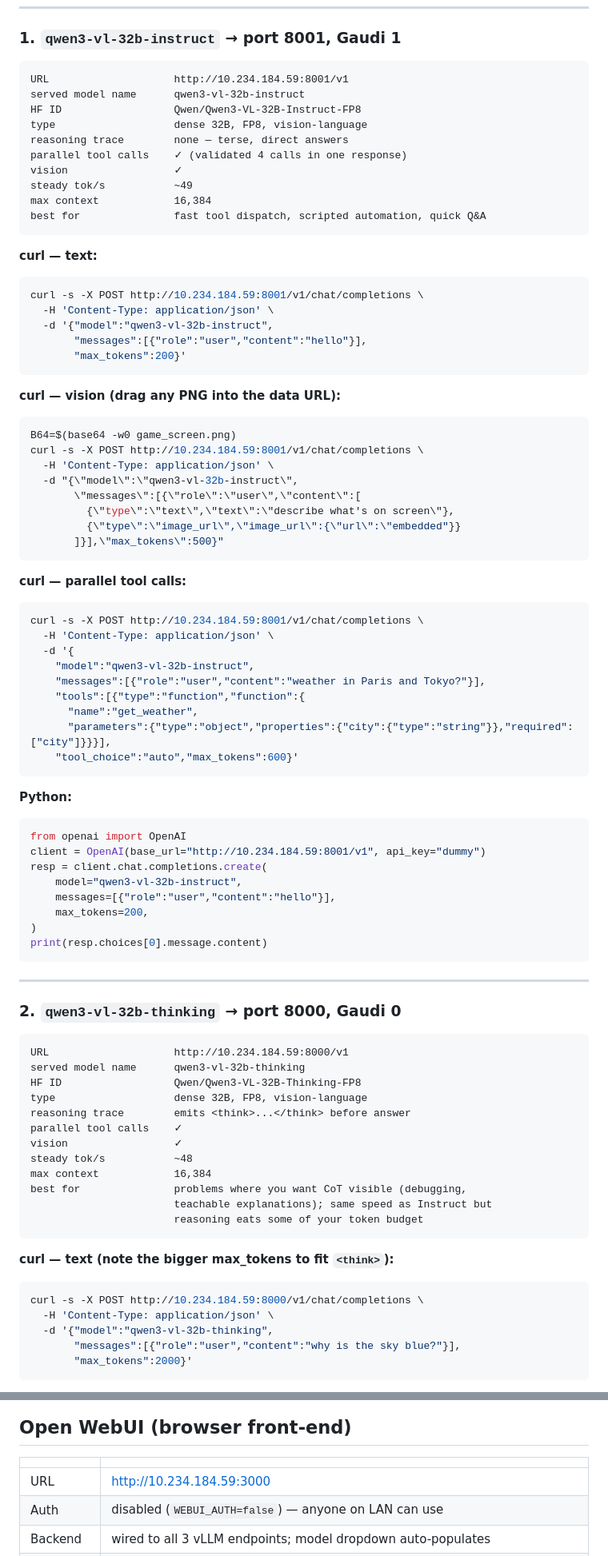
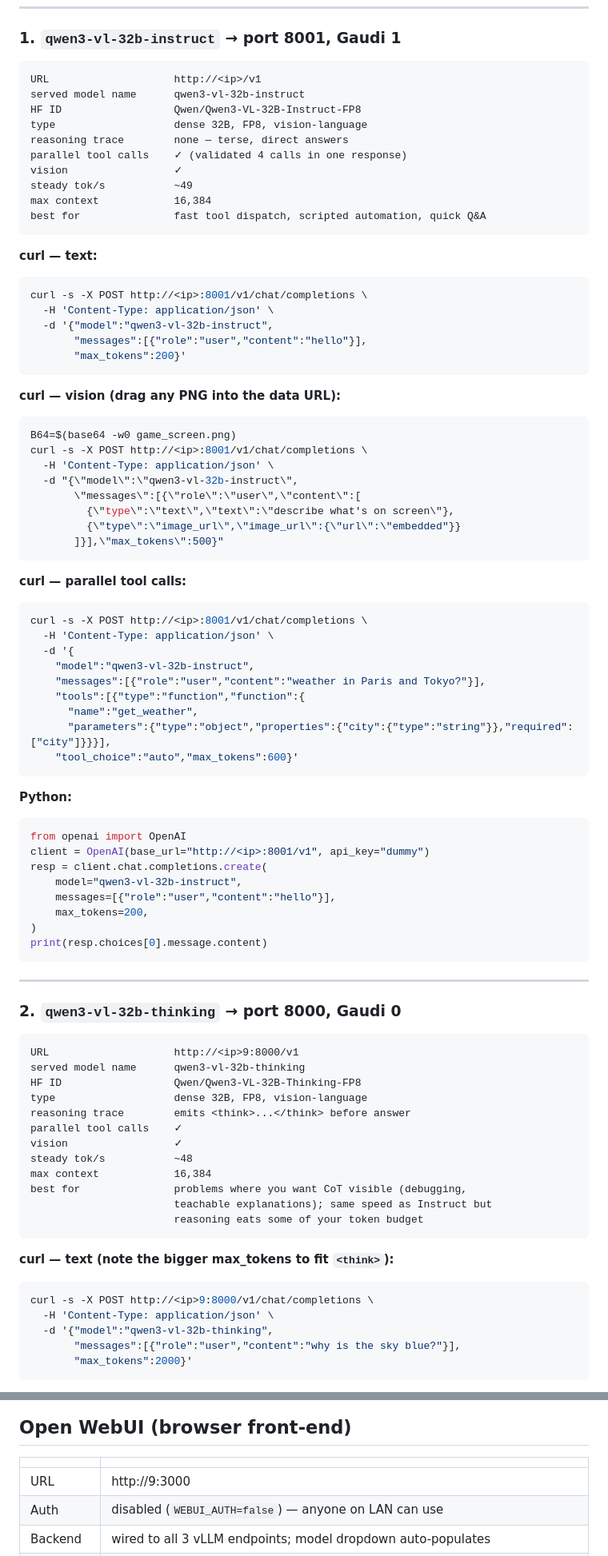
Before and after one commit to YpS-YpS/gaudi-images-port, a Markdown page: docs/API_ACCESS.md, 2 parts joined by grey strips. Shown at 80% size. GitHub-like rendering.

````diff
--- a/docs/API_ACCESS.md
+++ b/docs/API_ACCESS.md
@@ -53,7 +53,7 @@ Below: copy-paste ready snippets for each.
 ### 1. `qwen3-vl-32b-instruct`  →  port **8001**, Gaudi **1**
 
 ```
-URL                    http://10.234.184.59:8001/v1
+URL                    http://<ip>/v1
 served model name      qwen3-vl-32b-instruct
 HF ID                  Qwen/Qwen3-VL-32B-Instruct-FP8
 type                   dense 32B, FP8, vision-language
@@ -67,7 +67,7 @@ best for               fast tool dispatch, scripted automation, quick Q&A
 
 **curl — text:**
 ```bash
-curl -s -X POST http://10.234.184.59:8001/v1/chat/completions \
+curl -s -X POST http://<ip>:8001/v1/chat/completions \
   -H 'Content-Type: application/json' \
   -d '{"model":"qwen3-vl-32b-instruct",
        "messages":[{"role":"user","content":"hello"}],
@@ -77,7 +77,7 @@ curl -s -X POST http://10.234.184.59:8001/v1/chat/completions \
 **curl — vision (drag any PNG into the data URL):**
 ```bash
 B64=$(base64 -w0 game_screen.png)
-curl -s -X POST http://10.234.184.59:8001/v1/chat/completions \
+curl -s -X POST http://<ip>:8001/v1/chat/completions \
   -H 'Content-Type: application/json' \
   -d "{\"model\":\"qwen3-vl-32b-instruct\",
        \"messages\":[{\"role\":\"user\",\"content\":[
@@ -88,7 +88,7 @@ curl -s -X POST http://10.234.184.59:8001/v1/chat/completions \
 
 **curl — parallel tool calls:**
 ```bash
-curl -s -X POST http://10.234.184.59:8001/v1/chat/completions \
+curl -s -X POST http://<ip>:8001/v1/chat/completions \
   -H 'Content-Type: application/json' \
   -d '{
     "model":"qwen3-vl-32b-instruct",
@@ -102,7 +102,7 @@ curl -s -X POST http://10.234.184.59:8001/v1/chat/completions \
 **Python:**
 ```python
 from openai import OpenAI
-client = OpenAI(base_url="http://10.234.184.59:8001/v1", api_key="dummy")
+client = OpenAI(base_url="http://<ip>:8001/v1", api_key="dummy")
 resp = client.chat.completions.create(
     model="qwen3-vl-32b-instruct",
     messages=[{"role":"user","content":"hello"}],
@@ -116,7 +116,7 @@ print(resp.choices[0].message.content)
 ### 2. `qwen3-vl-32b-thinking`  →  port **8000**, Gaudi **0**
 
 ```
-URL                    http://10.234.184.59:8000/v1
+URL                    http://<ip>9:8000/v1
 served model name      qwen3-vl-32b-thinking
 HF ID                  Qwen/Qwen3-VL-32B-Thinking-FP8
 type                   dense 32B, FP8, vision-language
@@ -132,7 +132,7 @@ best for               problems where you want CoT visible (debugging,
 
 **curl — text (note the bigger max_tokens to fit `<think>`):**
 ```bash
-curl -s -X POST http://10.234.184.59:8000/v1/chat/completions \
+curl -s -X POST http://<ip>9:8000/v1/chat/completions \
   -H 'Content-Type: application/json' \
   -d '{"model":"qwen3-vl-32b-thinking",
        "messages":[{"role":"user","content":"why is the sky blue?"}],
@@ -355,7 +355,7 @@ tool calls, otherwise reasoning eats your token budget before the call lands.
 
 | | |
 |---|---|
-| URL | http://10.234.184.59:3000 |
+| URL | http://<ip>9:3000 |
 | Auth | disabled (`WEBUI_AUTH=false`) — anyone on LAN can use |
 | Backend | wired to all 3 vLLM endpoints; model dropdown auto-populates |
 | Persistent | conversations + settings stored in docker volume `open-webui-data` |
````
Also changed, not shown: other parts of docs/API_ACCESS.md (+22 -22 lines).
